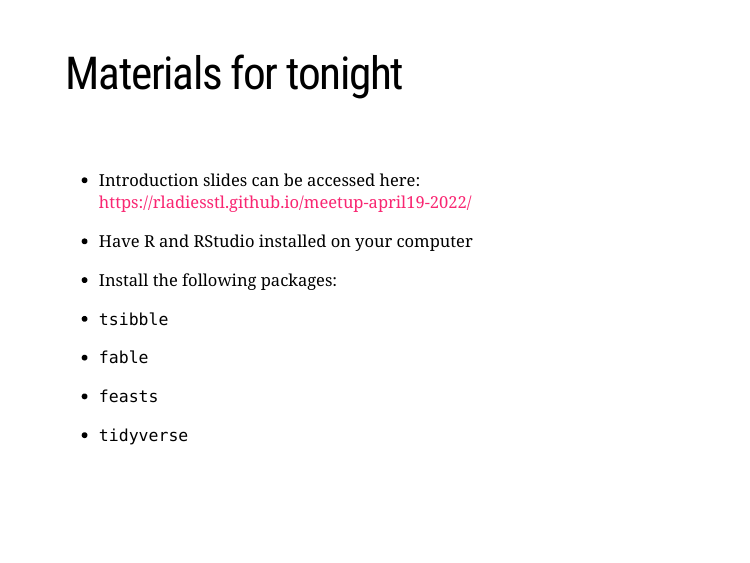
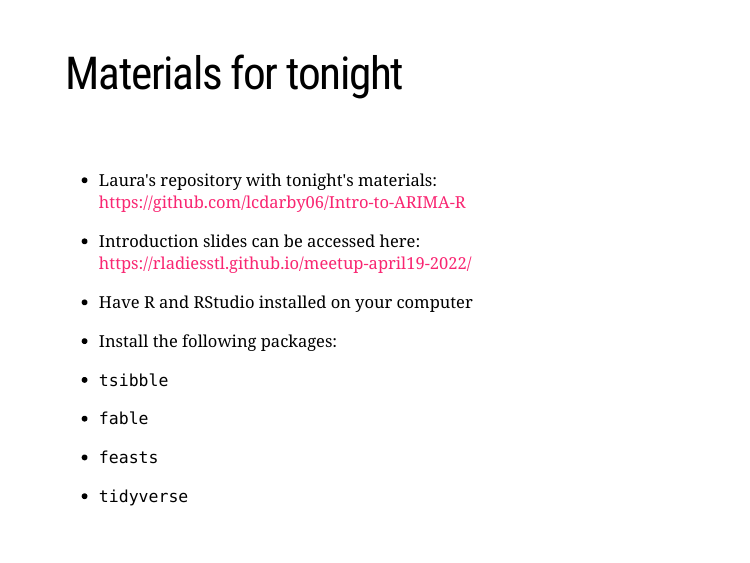
Before and after one commit to rladiesstl/meetup-april19-2022, an R Markdown document (docs/index.Rmd): page 2 of 7. Rendered offline with R 4.5, knitr and Pandoc, with nearby package versions; the slides are laid out offline by our stand-in for remark.js, each with all of its steps uncovered, in fonts that may differ from those the slides ask for, and without slide numbers, shadows or browser add-ons; a font, style sheet, LaTeX package, included part or bibliography that could not be used is replaced or left out.

Commit message:
Add files via upload

```diff
--- a/docs/index.Rmd
+++ b/docs/index.Rmd
@@ -16,6 +16,8 @@ options(htmltools.dir.version = FALSE)
 # Materials for tonight
 
 <br>
+
+- Laura's repository with tonight's materials: https://github.com/lcdarby06/Intro-to-ARIMA-R
 
 - Introduction slides can be accessed here: https://rladiesstl.github.io/meetup-april19-2022/
 
```
Also changed, not shown: 1 other file.
